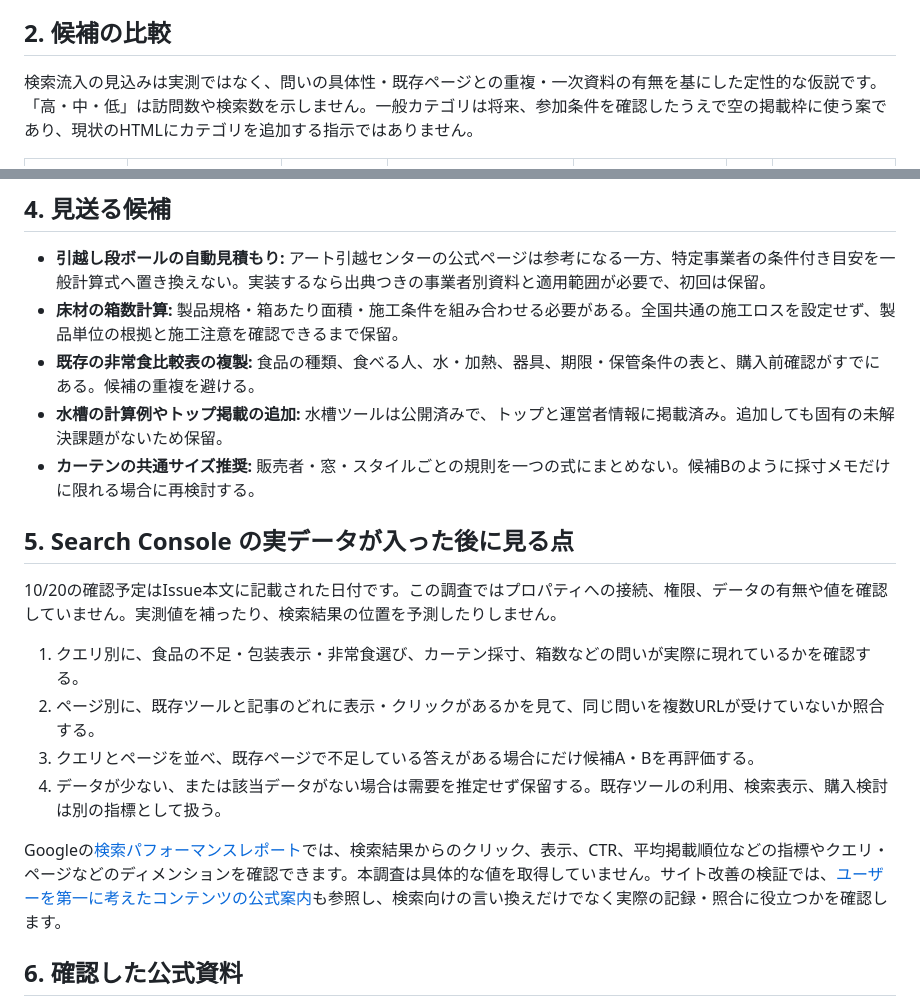
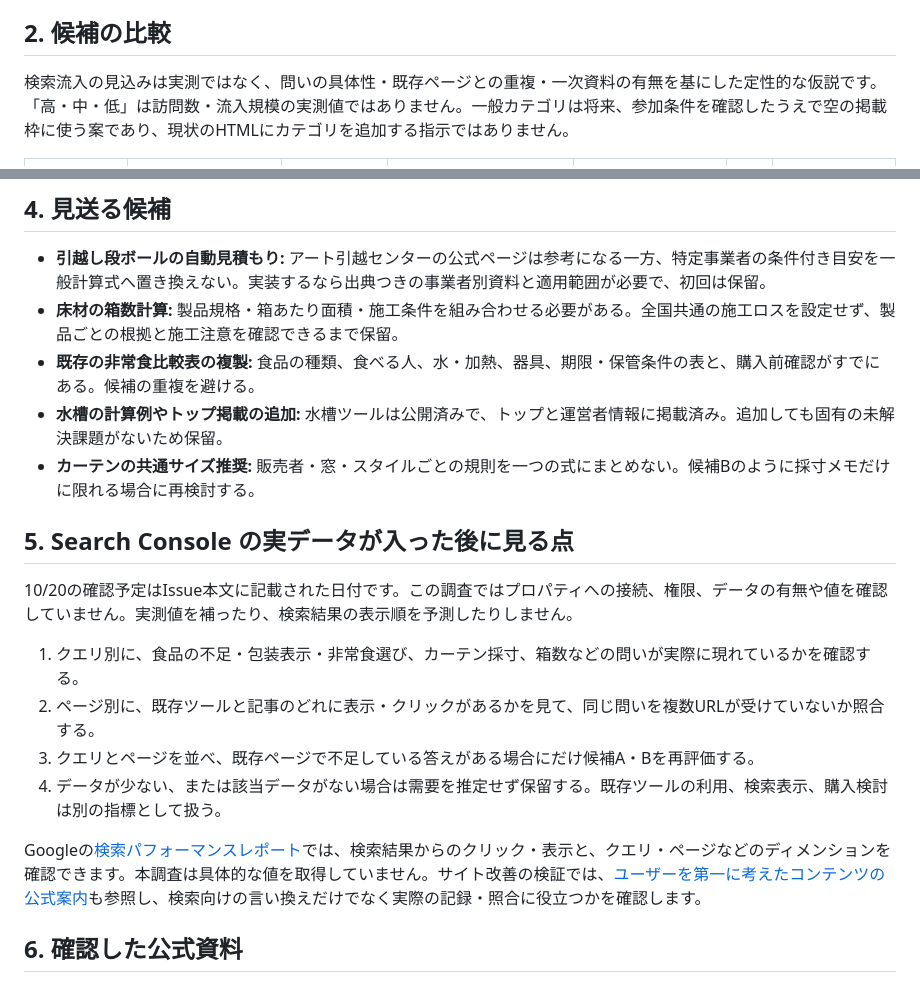
Before and after one commit to supportapp3-lab/kasegu-tools, a Markdown page: docs/research/2026-10-post-second-cluster-next.md, 2 parts joined by grey strips. GitHub-like rendering.

Commit message:
docs: refine source and measurement notes

```diff
--- a/docs/research/2026-10-post-second-cluster-next.md
+++ b/docs/research/2026-10-post-second-cluster-next.md
@@ -18,7 +18,7 @@ main の公開ページを確認しました。防災・備蓄ツールは6ペ
 
 ## 2. 候補の比較
 
-検索流入の見込みは実測ではなく、問いの具体性・既存ページとの重複・一次資料の有無を基にした定性的な仮説です。「高・中・低」は訪問数や検索数を示しません。一般カテゴリは将来、参加条件を確認したうえで空の掲載枠に使う案であり、現状のHTMLにカテゴリを追加する指示ではありません。
+検索流入の見込みは実測ではなく、問いの具体性・既存ページとの重複・一次資料の有無を基にした定性的な仮説です。「高・中・低」は訪問数・流入規模の実測値ではありません。一般カテゴリは将来、参加条件を確認したうえで空の掲載枠に使う案であり、現状のHTMLにカテゴリを追加する指示ではありません。
 
 | 候補と答える問い | 既存ページとの重複・食い合い | 購入検討につながる一般カテゴリ案 | 根拠URL・数値の扱い | 安全・誤用リスクと注意書き | 作業量 | 検索流入の見込みと理由 |
 |---|---|---|---|---|---|---|
@@ -60,21 +60,21 @@ main の公開ページを確認しました。防災・備蓄ツールは6ペ
 ## 4. 見送る候補
 
 - **引越し段ボールの自動見積もり:** アート引越センターの公式ページは参考になる一方、特定事業者の条件付き目安を一般計算式へ置き換えない。実装するなら出典つきの事業者別資料と適用範囲が必要で、初回は保留。
-- **床材の箱数計算:** 製品規格・箱あたり面積・施工条件を組み合わせる必要がある。全国共通の施工ロスを設定せず、製品単位の根拠と施工注意を確認できるまで保留。
+- **床材の箱数計算:** 製品規格・箱あたり面積・施工条件を組み合わせる必要がある。全国共通の施工ロスを設定せず、製品ごとの根拠と施工注意を確認できるまで保留。
 - **既存の非常食比較表の複製:** 食品の種類、食べる人、水・加熱、器具、期限・保管条件の表と、購入前確認がすでにある。候補の重複を避ける。
 - **水槽の計算例やトップ掲載の追加:** 水槽ツールは公開済みで、トップと運営者情報に掲載済み。追加しても固有の未解決課題がないため保留。
 - **カーテンの共通サイズ推奨:** 販売者・窓・スタイルごとの規則を一つの式にまとめない。候補Bのように採寸メモだけに限れる場合に再検討する。
 
 ## 5. Search Console の実データが入った後に見る点
 
-10/20の確認予定はIssue本文に記載された日付です。この調査ではプロパティへの接続、権限、データの有無や値を確認していません。実測値を補ったり、検索結果の位置を予測したりしません。
+10/20の確認予定はIssue本文に記載された日付です。この調査ではプロパティへの接続、権限、データの有無や値を確認していません。実測値を補ったり、検索結果の表示順を予測したりしません。
 
 1. クエリ別に、食品の不足・包装表示・非常食選び、カーテン採寸、箱数などの問いが実際に現れているかを確認する。
 2. ページ別に、既存ツールと記事のどれに表示・クリックがあるかを見て、同じ問いを複数URLが受けていないか照合する。
 3. クエリとページを並べ、既存ページで不足している答えがある場合にだけ候補A・Bを再評価する。
 4. データが少ない、または該当データがない場合は需要を推定せず保留する。既存ツールの利用、検索表示、購入検討は別の指標として扱う。
 
-Googleの[検索パフォーマンスレポート](https://support.google.com/webmasters/answer/7576553?hl=ja)では、検索結果からのクリック、表示、CTR、平均掲載順位などの指標やクエリ・ページなどのディメンションを確認できます。本調査は具体的な値を取得していません。サイト改善の検証では、[ユーザーを第一に考えたコンテンツの公式案内](https://developers.google.com/search/docs/fundamentals/creating-helpful-content?hl=ja)も参照し、検索向けの言い換えだけでなく実際の記録・照合に役立つかを確認します。
+Googleの[検索パフォーマンスレポート](https://support.google.com/webmasters/answer/7576553?hl=ja)では、検索結果からのクリック・表示と、クエリ・ページなどのディメンションを確認できます。本調査は具体的な値を取得していません。サイト改善の検証では、[ユーザーを第一に考えたコンテンツの公式案内](https://developers.google.com/search/docs/fundamentals/creating-helpful-content?hl=ja)も参照し、検索向けの言い換えだけでなく実際の記録・照合に役立つかを確認します。
 
 ## 6. 確認した公式資料
 
```
Also changed, not shown: other parts of docs/research/2026-10-post-second-cluster-next.md (+1 -1 lines).
